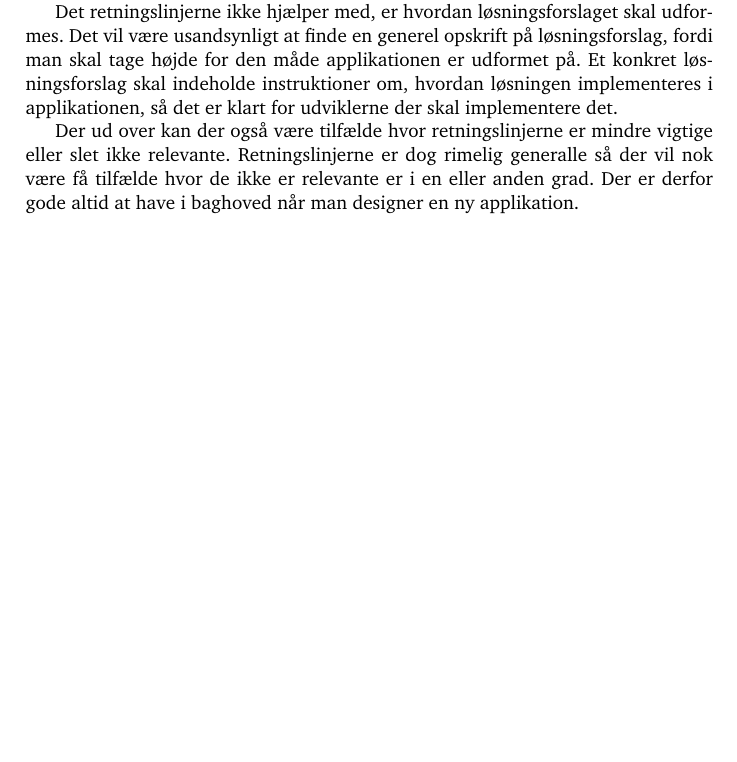
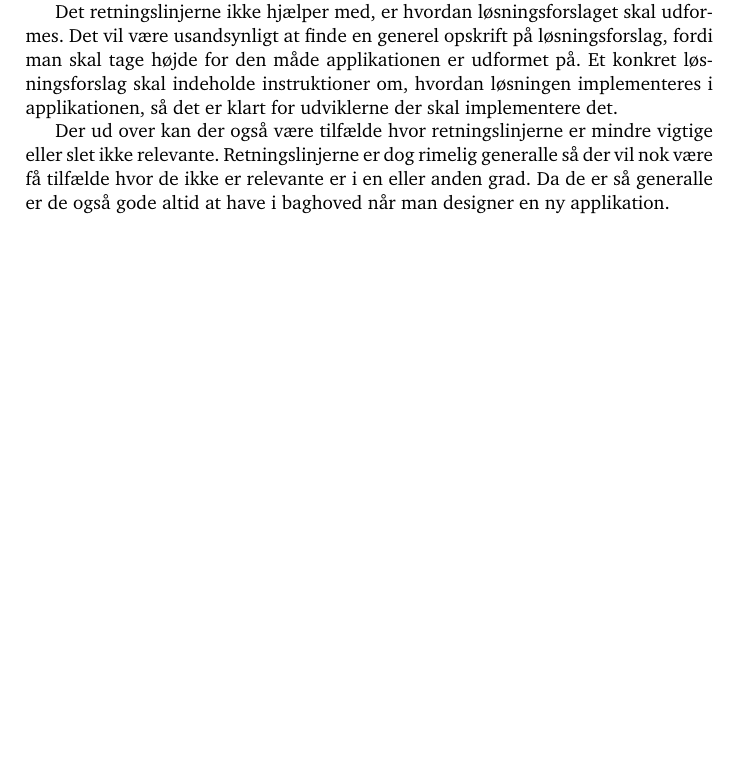
Before and after one commit to kayloos/HCI, a LaTeX document (oevelse_2/oevelse_2.tex): part of page 7 of 7, cut so that both start at the same text, the shorter picture padded with empty space. Compiled offline with pdfLaTeX.

Commit message:
Diskussion

```diff
--- a/oevelse_2/oevelse_2.tex
+++ b/oevelse_2/oevelse_2.tex
@@ -224,7 +224,7 @@ implementere det.
 Der ud over kan der også være tilfælde hvor retningslinjerne er mindre
 vigtige eller slet ikke relevante. Retningslinjerne er dog rimelig
 generalle så der vil nok være få tilfælde hvor de ikke er relevante er
-i en eller anden grad. Der er derfor gode altid at have i baghoved når
-man designer en ny applikation.
+i en eller anden grad. Da de er så generalle er de også gode altid at
+have i baghoved når man designer en ny applikation.
 
 \end{document}
```
